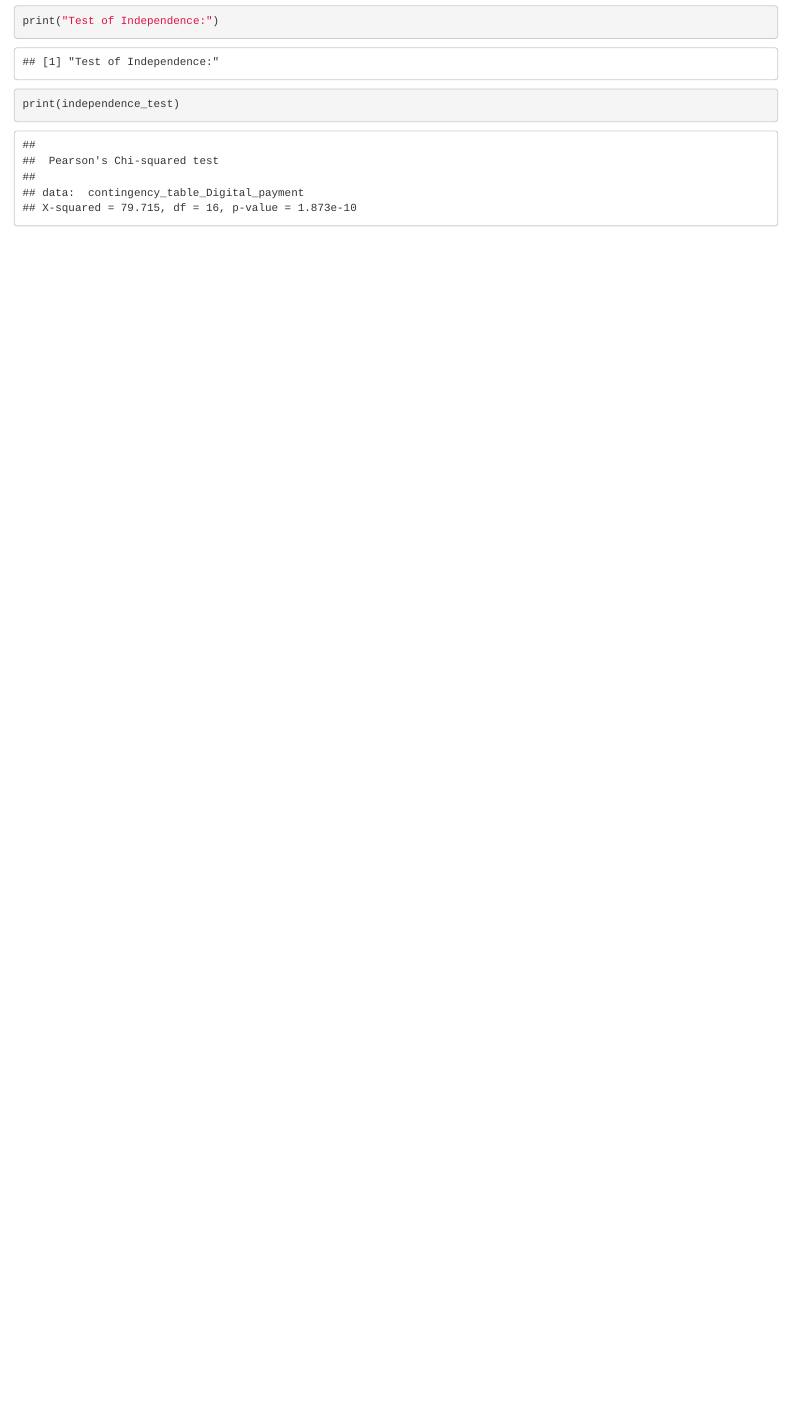
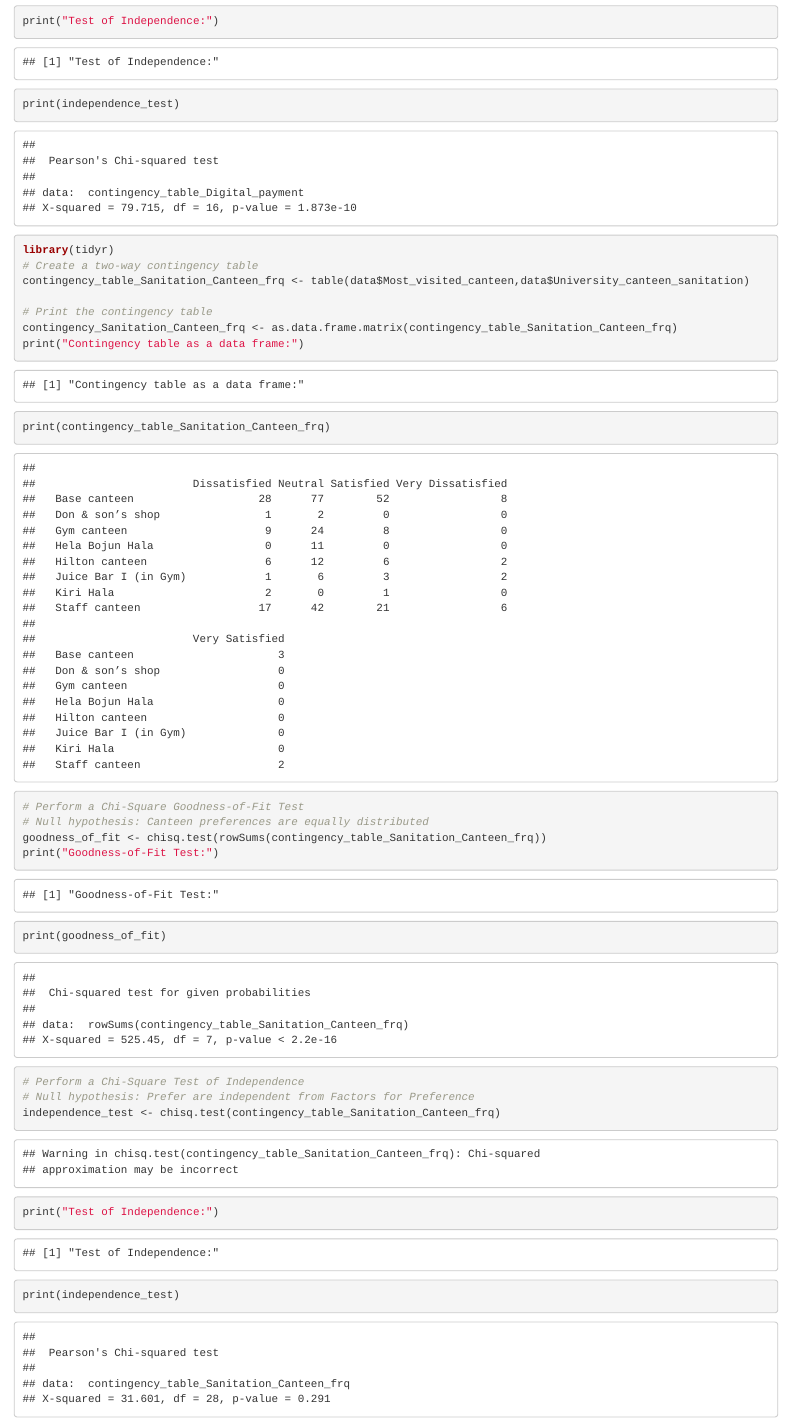
Before and after one commit to Surandi-MR/Research-Canteen-UOK, an R Markdown document (comparative analysis.Rmd): the page in a window 1100 px wide, from 4970 px down. Rendered offline with R 4.5, knitr and Pandoc, with nearby package versions.

Commit message:
Two way contingency table for Sanitation Satisfaction vs. Most Frequently Visited University Canteen

````diff
--- a/comparative analysis.Rmd
+++ b/comparative analysis.Rmd
@@ -115,3 +115,27 @@ independence_test <- chisq.test(contingency_table_Digital_payment)
 print("Test of Independence:")
 print(independence_test)
 ```
+
+
+```{r}
+library(tidyr)
+# Create a two-way contingency table
+contingency_table_Sanitation_Canteen_frq <- table(data$Most_visited_canteen,data$University_canteen_sanitation)
+
+# Print the contingency table
+contingency_Sanitation_Canteen_frq <- as.data.frame.matrix(contingency_table_Sanitation_Canteen_frq)
+print("Contingency table as a data frame:")
+print(contingency_table_Sanitation_Canteen_frq)
+
+# Perform a Chi-Square Goodness-of-Fit Test
+# Null hypothesis: Canteen preferences are equally distributed
+goodness_of_fit <- chisq.test(rowSums(contingency_table_Sanitation_Canteen_frq))
+print("Goodness-of-Fit Test:")
+print(goodness_of_fit)
+
+# Perform a Chi-Square Test of Independence
+# Null hypothesis: Prefer are independent from Factors for Preference
+independence_test <- chisq.test(contingency_table_Sanitation_Canteen_frq)
+print("Test of Independence:")
+print(independence_test)
+```
````
